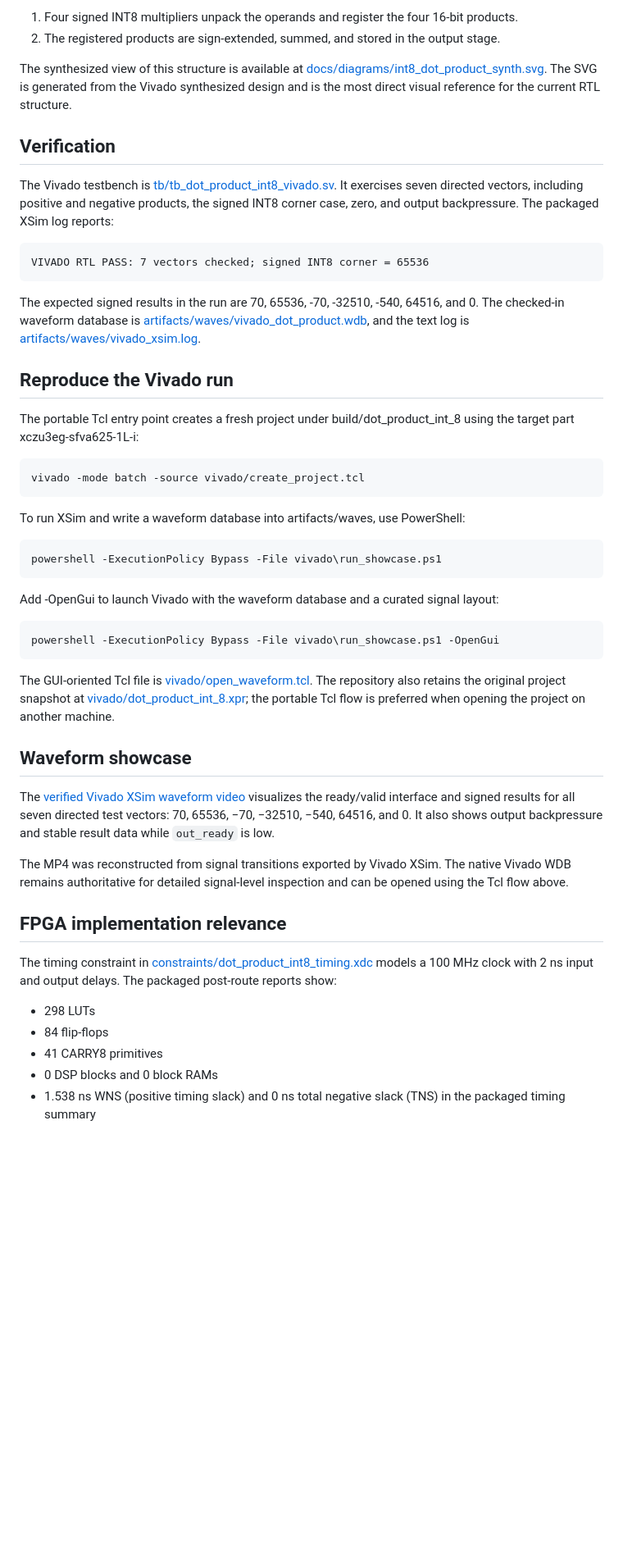
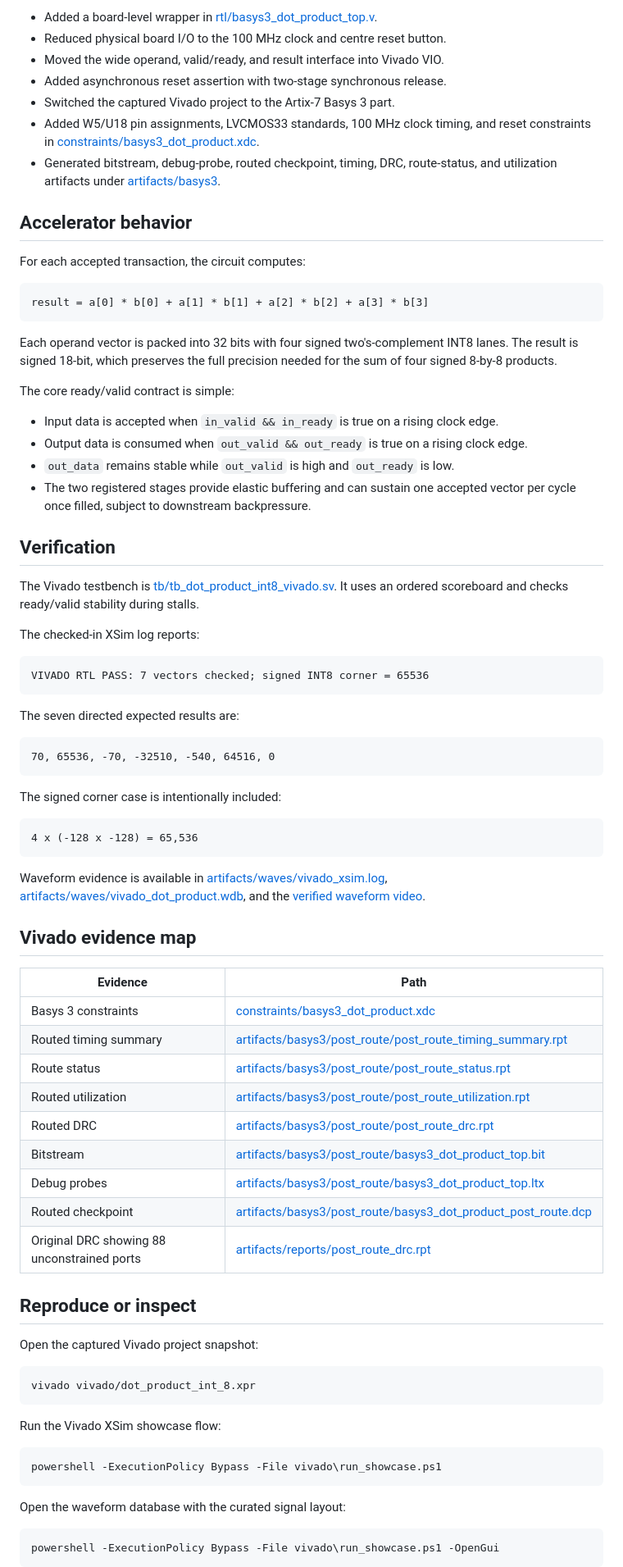
Before and after one commit to fortuneolose/cocotb-int8-dot-product-accelerator, a Markdown page: README.md, the part around one of its changes. Shown at 82% size. Rendered like a GitHub page; blank space fills up the shorter version.

````diff
--- a/README.md
+++ b/README.md
@@ -25,46 +63,84 @@ The implementation has two sequential stages:
 
-1. Four signed INT8 multipliers unpack the operands and register the four 16-bit products.
-2. The registered products are sign-extended, summed, and stored in the output stage.
+- Added a board-level wrapper in [rtl/basys3_dot_product_top.v](rtl/basys3_dot_product_top.v).
+- Reduced physical board I/O to the 100 MHz clock and centre reset button.
+- Moved the wide operand, valid/ready, and result interface into Vivado VIO.
+- Added asynchronous reset assertion with two-stage synchronous release.
+- Switched the captured Vivado project to the Artix-7 Basys 3 part.
+- Added W5/U18 pin assignments, LVCMOS33 standards, 100 MHz clock timing, and reset constraints in [constraints/basys3_dot_product.xdc](constraints/basys3_dot_product.xdc).
+- Generated bitstream, debug-probe, routed checkpoint, timing, DRC, route-status, and utilization artifacts under [artifacts/basys3](artifacts/basys3).
 
-The synthesized view of this structure is available at [docs/diagrams/int8_dot_product_synth.svg](docs/diagrams/int8_dot_product_synth.svg). The SVG is generated from the Vivado synthesized design and is the most direct visual reference for the current RTL structure.
+## Accelerator behavior
+
+For each accepted transaction, the circuit computes:
+
+```text
+result = a[0] * b[0] + a[1] * b[1] + a[2] * b[2] + a[3] * b[3]
+```
+
+Each operand vector is packed into 32 bits with four signed two's-complement INT8 lanes. The result is signed 18-bit, which preserves the full precision needed for the sum of four signed 8-by-8 products.
+
+The core ready/valid contract is simple:
+
+- Input data is accepted when `in_valid && in_ready` is true on a rising clock edge.
+- Output data is consumed when `out_valid && out_ready` is true on a rising clock edge.
+- `out_data` remains stable while `out_valid` is high and `out_ready` is low.
+- The two registered stages provide elastic buffering and can sustain one accepted vector per cycle once filled, subject to downstream backpressure.
 
 ## Verification
 
-The Vivado testbench is [tb/tb_dot_product_int8_vivado.sv](tb/tb_dot_product_int8_vivado.sv). It exercises seven directed vectors, including positive and negative products, the signed INT8 corner case, zero, and output backpressure. The packaged XSim log reports:
+The Vivado testbench is [tb/tb_dot_product_int8_vivado.sv](tb/tb_dot_product_int8_vivado.sv). It uses an ordered scoreboard and checks ready/valid stability during stalls.
 
-    VIVADO RTL PASS: 7 vectors checked; signed INT8 corner = 65536
+The checked-in XSim log reports:
 
-The expected signed results in the run are 70, 65536, -70, -32510, -540, 64516, and 0. The checked-in waveform database is [artifacts/waves/vivado_dot_product.wdb](artifacts/waves/vivado_dot_product.wdb), and the text log is [artifacts/waves/vivado_xsim.log](artifacts/waves/vivado_xsim.log).
+```text
+VIVADO RTL PASS: 7 vectors checked; signed INT8 corner = 65536
+```
 
-## Reproduce the Vivado run
+The seven directed expected results are:
 
-The portable Tcl entry point creates a fresh project under build/dot_product_int_8 using the target part xczu3eg-sfva625-1L-i:
+```text
+70, 65536, -70, -32510, -540, 64516, 0
+```
 
-    vivado -mode batch -source vivado/create_project.tcl
+The signed corner case is intentionally included:
 
-To run XSim and write a waveform database into artifacts/waves, use PowerShell:
+```text
+4 x (-128 x -128) = 65,536
+```
 
-    powershell -ExecutionPolicy Bypass -File vivado\run_showcase.ps1
+Waveform evidence is available in [artifacts/waves/vivado_xsim.log](artifacts/waves/vivado_xsim.log), [artifacts/waves/vivado_dot_product.wdb](artifacts/waves/vivado_dot_product.wdb), and the [verified waveform video](docs/media/int8_dot_product_xsim_verified_showcase.mp4).
 
-Add -OpenGui to launch Vivado with the waveform database and a curated signal layout:
+## Vivado evidence map
 
-    powershell -ExecutionPolicy Bypass -File vivado\run_showcase.ps1 -OpenGui
+| Evidence | Path |
+| --- | --- |
+| Basys 3 constraints | [constraints/basys3_dot_product.xdc](constraints/basys3_dot_product.xdc) |
+| Routed timing summary | [artifacts/basys3/post_route/post_route_timing_summary.rpt](artifacts/basys3/post_route/post_route_timing_summary.rpt) |
+| Route status | [artifacts/basys3/post_route/post_route_status.rpt](artifacts/basys3/post_route/post_route_status.rpt) |
+| Routed utilization | [artifacts/basys3/post_route/post_route_utilization.rpt](artifacts/basys3/post_route/post_route_utilization.rpt) |
+| Routed DRC | [artifacts/basys3/post_route/post_route_drc.rpt](artifacts/basys3/post_route/post_route_drc.rpt) |
+| Bitstream | [artifacts/basys3/post_route/basys3_dot_product_top.bit](artifacts/basys3/post_route/basys3_dot_product_top.bit) |
+| Debug probes | [artifacts/basys3/post_route/basys3_dot_product_top.ltx](artifacts/basys3/post_route/basys3_dot_product_top.ltx) |
+| Routed checkpoint | [artifacts/basys3/post_route/basys3_dot_product_post_route.dcp](artifacts/basys3/post_route/basys3_dot_product_post_route.dcp) |
+| Original DRC showing 88 unconstrained ports | [artifacts/reports/post_route_drc.rpt](artifacts/reports/post_route_drc.rpt) |
 
-The GUI-oriented Tcl file is [vivado/open_waveform.tcl](vivado/open_waveform.tcl). The repository also retains the original project snapshot at [vivado/dot_product_int_8.xpr](vivado/dot_product_int_8.xpr); the portable Tcl flow is preferred when opening the project on another machine.
+## Reproduce or inspect
 
-## Waveform showcase
+Open the captured Vivado project snapshot:
 
-The [verified Vivado XSim waveform video](docs/media/int8_dot_product_xsim_verified_showcase.mp4) visualizes the ready/valid interface and signed results for all seven directed test vectors: 70, 65536, −70, −32510, −540, 64516, and 0. It also shows output backpressure and stable result data while `out_ready` is low.
+```powershell
+vivado vivado/dot_product_int_8.xpr
+```
 
-The MP4 was reconstructed from signal transitions exported by Vivado XSim. The native Vivado WDB remains authoritative for detailed signal-level inspection and can be opened using the Tcl flow above.
+Run the Vivado XSim showcase flow:
 
-## FPGA implementation relevance
+```powershell
+powershell -ExecutionPolicy Bypass -File vivado\run_showcase.ps1
+```
 
-The timing constraint in [constraints/dot_product_int8_timing.xdc](constraints/dot_product_int8_timing.xdc) models a 100 MHz clock with 2 ns input and output delays. The packaged post-route reports show:
+Open the waveform database with the curated signal layout:
 
-- 298 LUTs
-- 84 flip-flops
-- 41 CARRY8 primitives
-- 0 DSP blocks and 0 block RAMs
-- 1.538 ns WNS (positive timing slack) and 0 ns total negative slack (TNS) in the packaged timing summary
+```powershell
+powershell -ExecutionPolicy Bypass -File vivado\run_showcase.ps1 -OpenGui
+```
 
````
Also changed, not shown: other parts of README.md (+65 -30 lines), docs/media/basys3-device-routing.png (added), docs/media/basys3-routed-timing-summary.png (added), docs/media/int8-elaborated-architecture.png (added), 1 other file.
